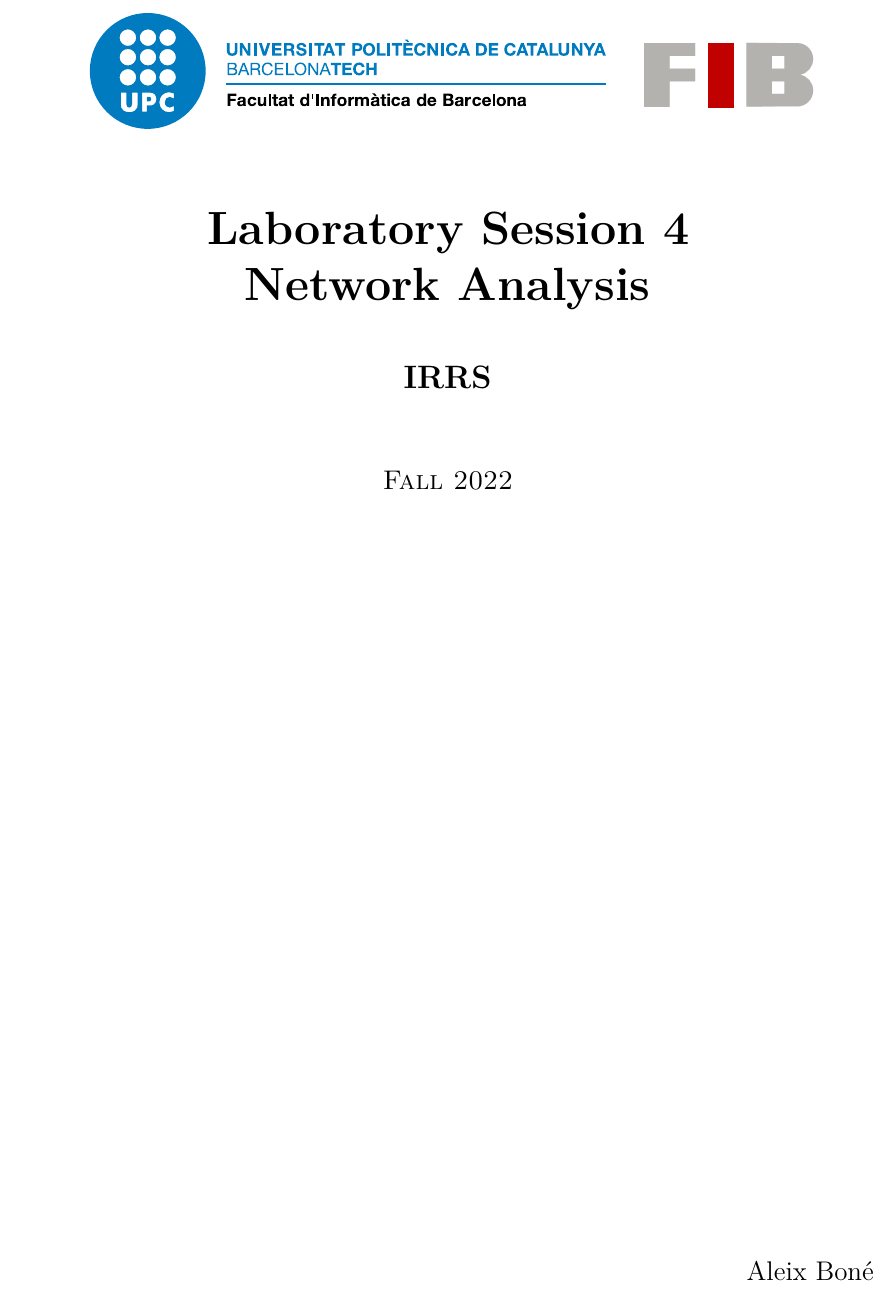
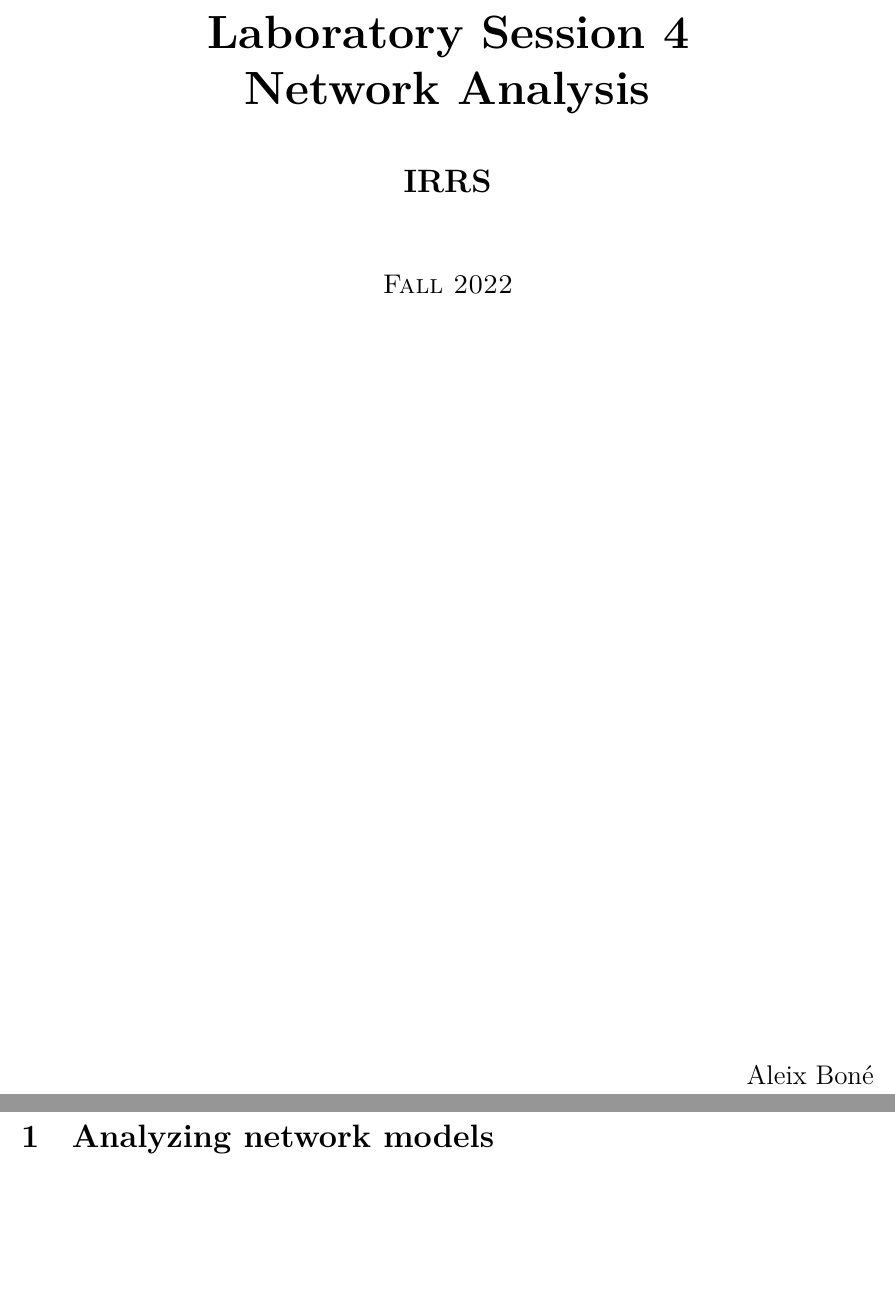
Before and after one commit to Leixb/IRRS-labs, a LaTeX document (lab5/report.tex, which reads lab5/010-models.tex): part of the page before the commit and two parts of pages 1 and 2 of 3 after it, the two joined at a grey line, cut so that both start at the same text, the shorter picture padded with empty space. Compiled offline with XeLaTeX.

Commit message:
lab5: start document

```diff
--- /dev/null
+++ b/lab5/010-models.tex
@@ -0,0 +1,2 @@
+%! TEX root = **/report.tex
+\section{Analyzing network models}
--- a/lab5/report.tex
+++ b/lab5/report.tex
@@ -72,6 +72,7 @@
 \setlength{\parskip}{1em plus 0.5em minus 0.2em}
 %\setlength{\parindent}{0pt}
 
-\include{010-content}
+\include{010-models}
+\include{020-custom}
 
 \end{document}
```
Also changed, not shown: lab5/010-content.tex (deleted, +0 -1 lines), lab5/020-custom.tex (added, +6 -0 lines).
